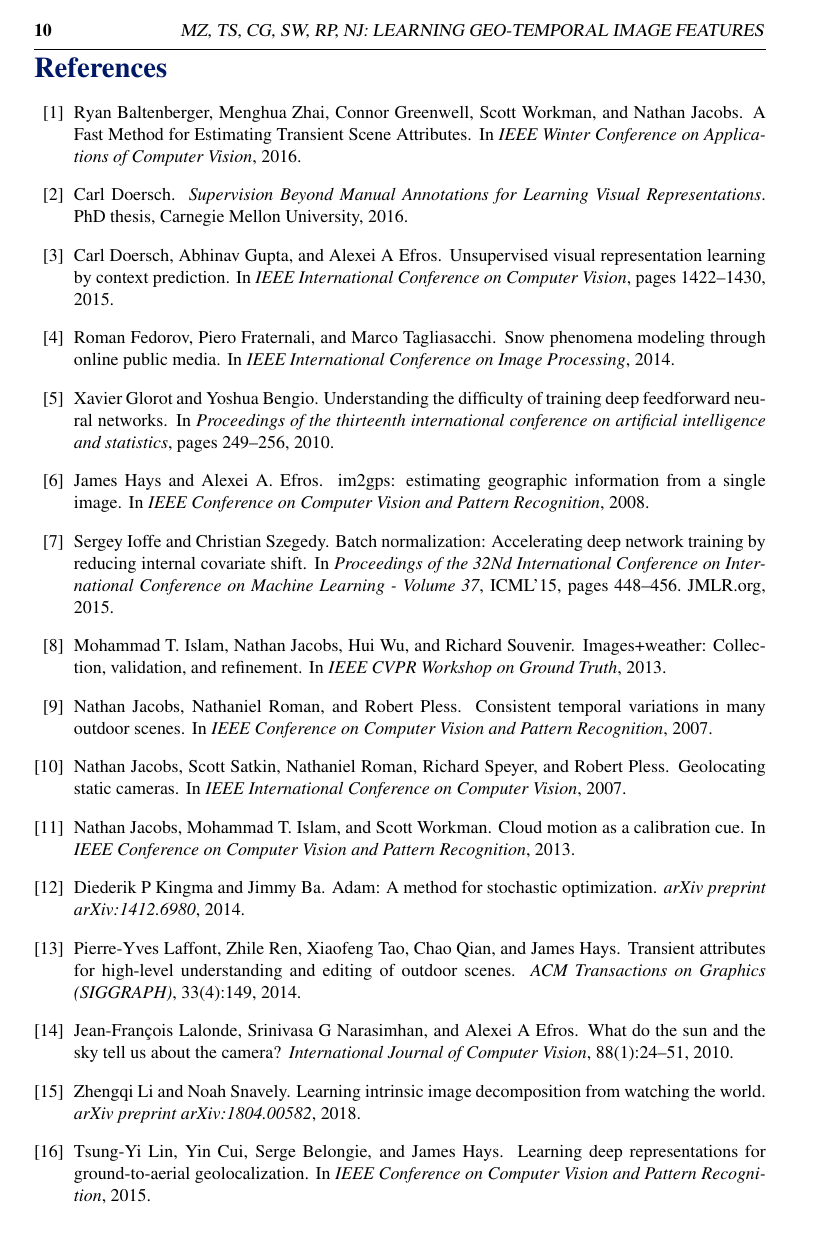
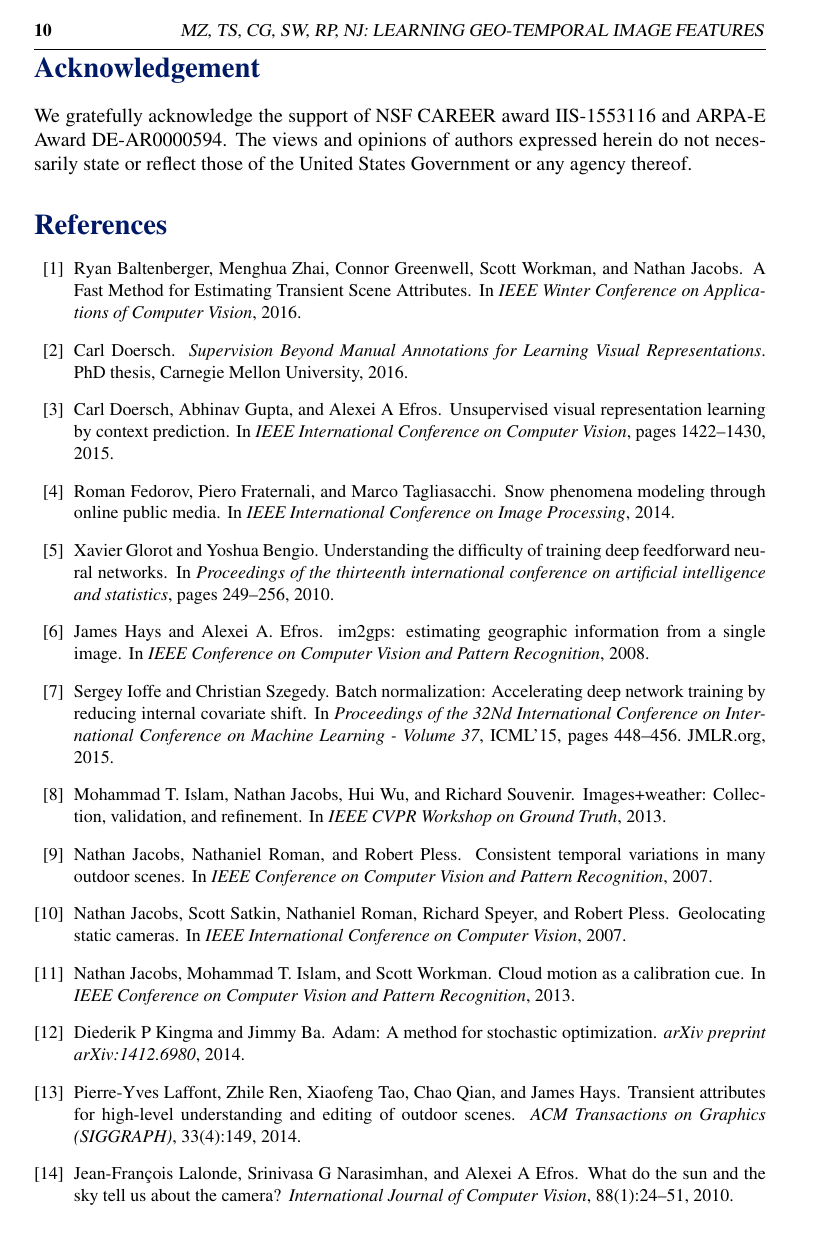
Before and after one commit to viibridges/bmvc18_cameraready, a LaTeX document (main.tex): page 10 of 11 before the commit and page 10 of 12 after it. Compiled offline with pdfLaTeX.

Commit message:
Updates from ShareLaTeX

```diff
--- a/main.tex
+++ b/main.tex
@@ -37,7 +37,7 @@
     \centering
     \authoritem{Menghua Zhai}{1}
     \authoritem{Tawfiq Salem}{1}
-    \authoritem{Connor Greenwell}{1}
+    \authoritem{Connor Greenwell}{1}\\
     \authoritem{Scott Workman}{1}
     \authoritem{Robert Pless}{2}
     \authoritem{Nathan Jacobs}{1}
@@ -645,6 +645,9 @@ outperform the representations learned using ImageNet, a rarely
 achieved feat on a frequently used benchmark for unsupervised
 representation learning tasks.
 
+\section*{Acknowledgement}
+We gratefully acknowledge the support of NSF CAREER award IIS-1553116 and ARPA-E Award DE-AR0000594. The views and opinions of authors expressed herein do not necessarily state or reflect those of the United States Government or any agency thereof.
+
 {
 \small
 \bibliography{biblio}
```
